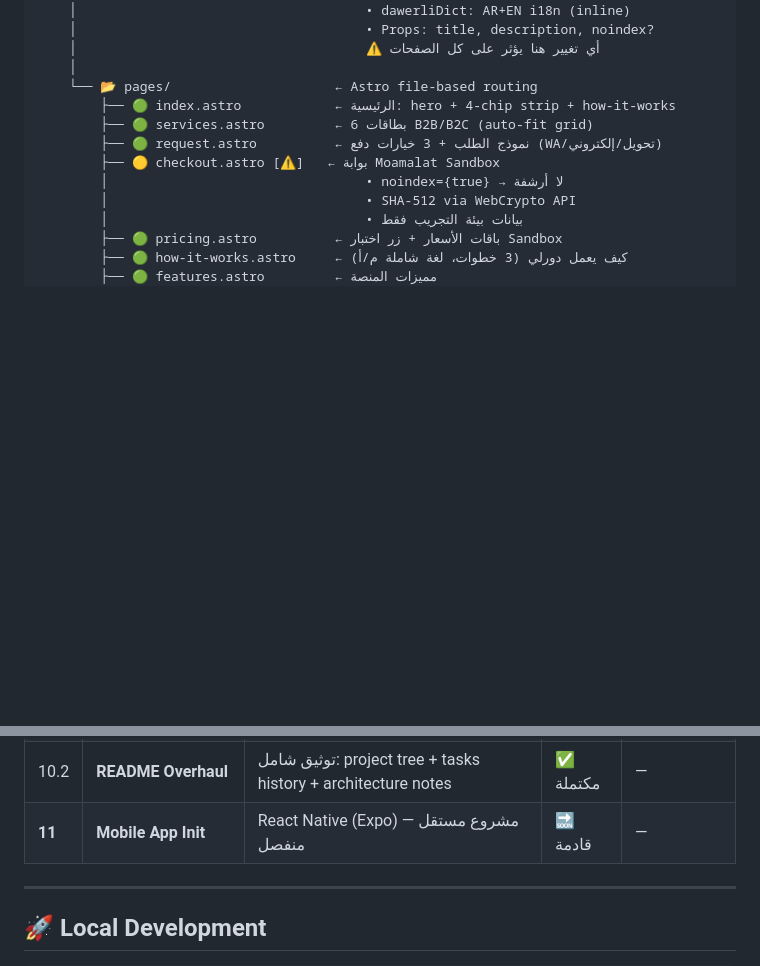
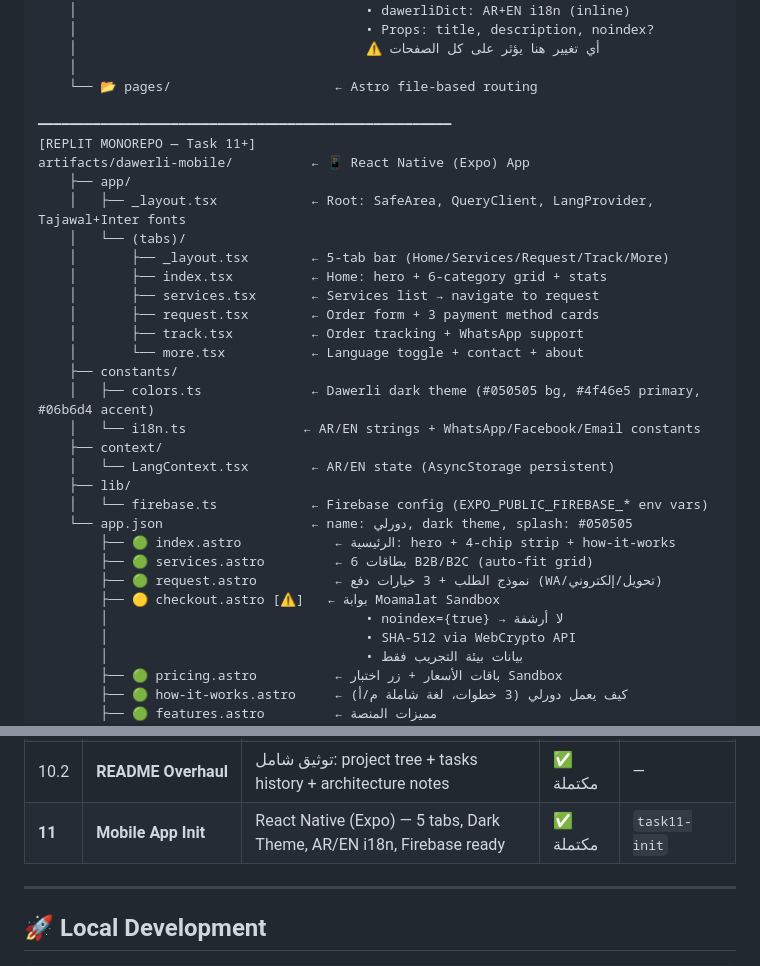
Before and after one commit to albarshi996/albarshi_dl, a Markdown page: README.md, 2 parts joined by grey strips. Drawn GitHub-style; blank space fills up the shorter version.

Commit message:
docs(task11): update README — mobile app tree + Task 11 completed [skip ci]

```diff
--- a/README.md
+++ b/README.md
@@ -113,6 +113,27 @@ albarshi_dl/                          ← مستودع الويب الرئيسي
     │                                     ⚠️ أي تغيير هنا يؤثر على كل الصفحات
     │
     └── 📂 pages/                     ← Astro file-based routing
+
+━━━━━━━━━━━━━━━━━━━━━━━━━━━━━━━━━━━━━━━━━━━━━━━━━━━━━
+[REPLIT MONOREPO — Task 11+]
+artifacts/dawerli-mobile/          ← 📱 React Native (Expo) App
+    ├── app/
+    │   ├── _layout.tsx            ← Root: SafeArea, QueryClient, LangProvider, Tajawal+Inter fonts
+    │   └── (tabs)/
+    │       ├── _layout.tsx        ← 5-tab bar (Home/Services/Request/Track/More)
+    │       ├── index.tsx          ← Home: hero + 6-category grid + stats
+    │       ├── services.tsx       ← Services list → navigate to request
+    │       ├── request.tsx        ← Order form + 3 payment method cards
+    │       ├── track.tsx          ← Order tracking + WhatsApp support
+    │       └── more.tsx           ← Language toggle + contact + about
+    ├── constants/
+    │   ├── colors.ts              ← Dawerli dark theme (#050505 bg, #4f46e5 primary, #06b6d4 accent)
+    │   └── i18n.ts               ← AR/EN strings + WhatsApp/Facebook/Email constants
+    ├── context/
+    │   └── LangContext.tsx        ← AR/EN state (AsyncStorage persistent)
+    ├── lib/
+    │   └── firebase.ts            ← Firebase config (EXPO_PUBLIC_FIREBASE_* env vars)
+    └── app.json                   ← name: دورلي, dark theme, splash: #050505
         ├── 🟢 index.astro            ← الرئيسية: hero + 4-chip strip + how-it-works
         ├── 🟢 services.astro         ← 6 بطاقات B2B/B2C (auto-fit grid)
         ├── 🟢 request.astro          ← نموذج الطلب + 3 خيارات دفع (WA/تحويل/إلكتروني)
@@ -205,7 +226,7 @@ request.astro (3 payment cards)
 | 10 | **Moamalat Sandbox — Page** | checkout.astro: noindex + sandbox banner + anti-fraud | ✅ مكتملة | `9d064d5189` |
 | 10.1 | **Moamalat Sandbox — Integration** | SHA-512 WebCrypto + `import.meta.env` + 3 payment cards | ✅ مكتملة | `7bb529aeb3` |
 | 10.2 | **README Overhaul** | توثيق شامل: project tree + tasks history + architecture notes | ✅ مكتملة | — |
-| **11** | **Mobile App Init** | React Native (Expo) — مشروع مستقل منفصل | 🔜 قادمة | — |
+| **11** | **Mobile App Init** | React Native (Expo) — 5 tabs, Dark Theme, AR/EN i18n, Firebase ready | ✅ مكتملة | `task11-init` |
 
 ---
 
```
